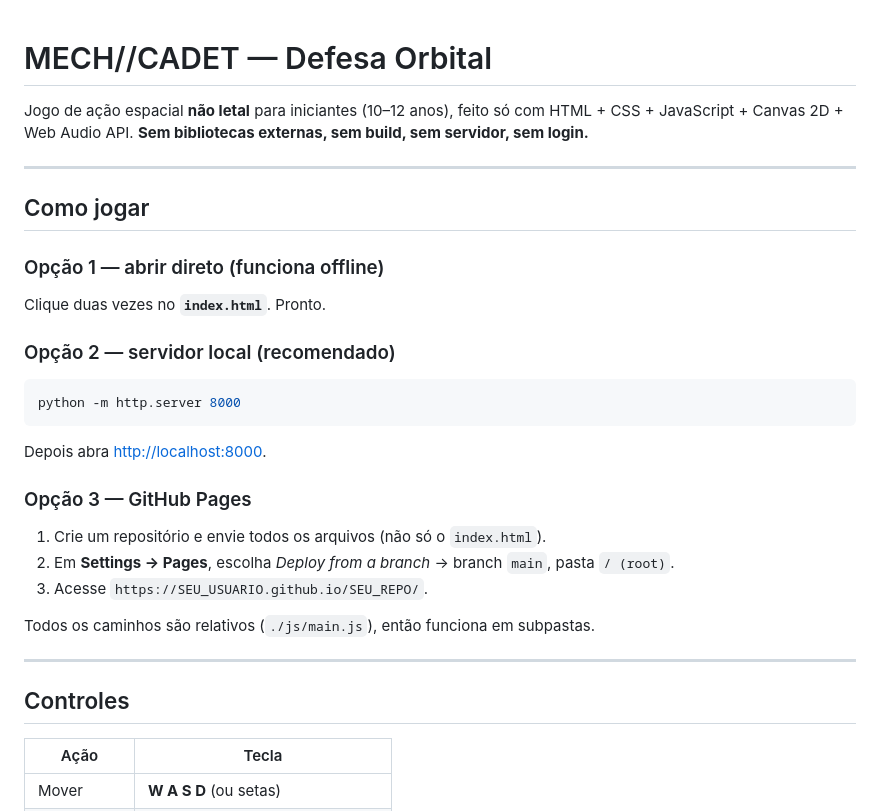
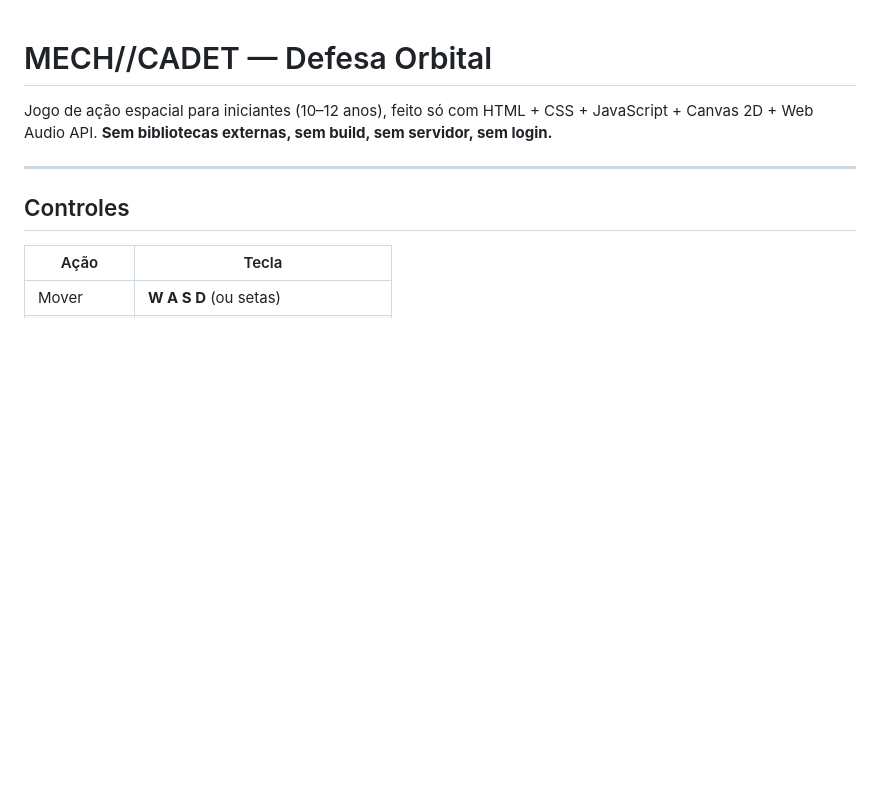
Before and after one commit to JvRondon/mech-cadet, a Markdown page: README.md, the part around the change. GitHub-like rendering; blank space fills up the shorter version.

````diff
--- a/README.md
+++ b/README.md
@@ -1,32 +1,8 @@
 # MECH//CADET — Defesa Orbital
 
-Jogo de ação espacial **não letal** para iniciantes (10–12 anos), feito só com
+Jogo de ação espacial para iniciantes (10–12 anos), feito só com
 HTML + CSS + JavaScript + Canvas 2D + Web Audio API. **Sem bibliotecas externas,
 sem build, sem servidor, sem login.**
-
----
-
-## Como jogar
-
-### Opção 1 — abrir direto (funciona offline)
-
-Clique duas vezes no **`index.html`**. Pronto.
-
-### Opção 2 — servidor local (recomendado)
-
-```bash
-python -m http.server 8000
-```
-
-Depois abra <http://localhost:8000>.
-
-### Opção 3 — GitHub Pages
-
-1. Crie um repositório e envie todos os arquivos (não só o `index.html`).
-2. Em **Settings → Pages**, escolha *Deploy from a branch* → branch `main`, pasta `/ (root)`.
-3. Acesse `https://SEU_USUARIO.github.io/SEU_REPO/`.
-
-Todos os caminhos são relativos (`./js/main.js`), então funciona em subpastas.
 
 ---
 
````
